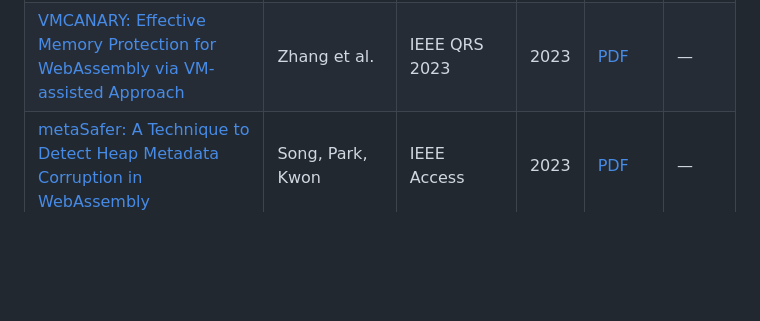
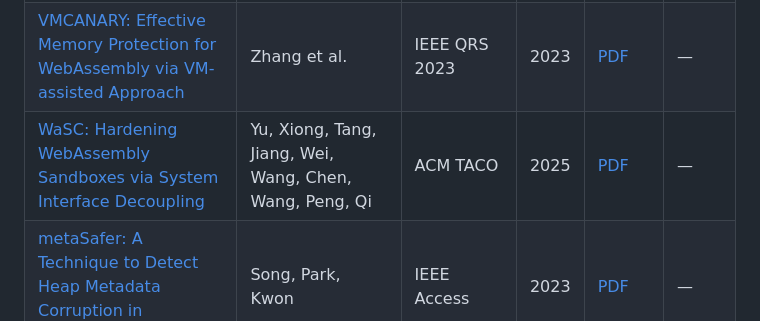
Before and after one commit to WASM-Papers/wasm-papers.github.io, a Markdown page: README.md, the part around the change. GitHub-like rendering; blank space fills up the shorter version.

```diff
--- a/README.md
+++ b/README.md
@@ -73,6 +73,7 @@ This repository tracks academic research addressing these challenges. All papers
 | [WASHADOW: Protecting WebAssembly Memory Through VM-Aware Shadow Memory](https://ieeexplore.ieee.org/document/10945011) | Jiang, Hua | IEEE TrustCom 2024 | 2024 | [PDF](https://ieeexplore.ieee.org/document/10945011) | — |
 | [WASMSEPA: Effectively Protecting WebAssembly Through Privilege Separation](https://ieeexplore.ieee.org/abstract/document/11173483) | Jiang, Hua | IEEE QRS 2025 | 2025 | [PDF](https://ieeexplore.ieee.org/abstract/document/11173483) | — |
 | [VMCANARY: Effective Memory Protection for WebAssembly via VM-assisted Approach](https://ieeexplore.ieee.org/stamp/stamp.jsp?arnumber=10366728) | Zhang et al. | IEEE QRS 2023 | 2023 | [PDF](https://ieeexplore.ieee.org/stamp/stamp.jsp?arnumber=10366728) | — |
+| [WaSC: Hardening WebAssembly Sandboxes via System Interface Decoupling](https://dl.acm.org/doi/10.1145/3795882) | Yu, Xiong, Tang, Jiang, Wei, Wang, Chen, Wang, Peng, Qi | ACM TACO | 2025 | [PDF](https://dl.acm.org/doi/10.1145/3795882) | — |
 | [metaSafer: A Technique to Detect Heap Metadata Corruption in WebAssembly](https://ieeexplore.ieee.org/stamp/stamp.jsp?arnumber=10296897) | Song, Park, Kwon | IEEE Access | 2023 | [PDF](https://ieeexplore.ieee.org/stamp/stamp.jsp?arnumber=10296897) | — |
 | [CAGE: Hardware-Accelerated Safe WebAssembly](https://arxiv.org/abs/2408.11456) | Fink et al. | arXiv | 2024 | [PDF](https://arxiv.org/abs/2408.11456) | [Code](https://github.com/TUM-DSE/cage-meta) |
 | [POSTER: Leveraging eBPF to enhance sandboxing of WebAssembly runtimes](https://dl.acm.org/doi/10.1145/3579856.3592831) | Abbadini et al. | EuroSys 2023 | 2023 | [PDF](https://dl.acm.org/doi/10.1145/3579856.3592831) | — |
```
